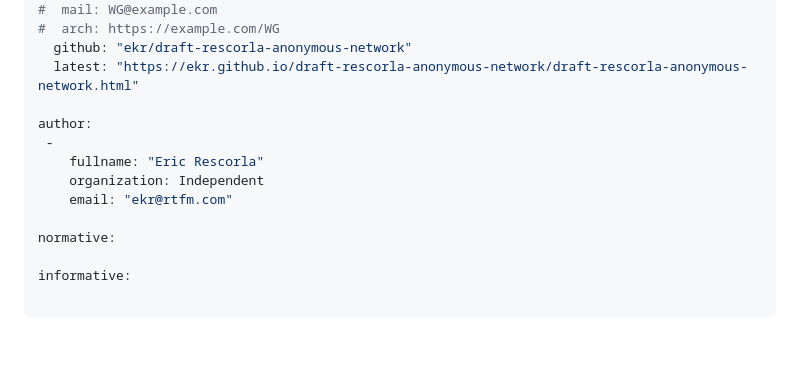
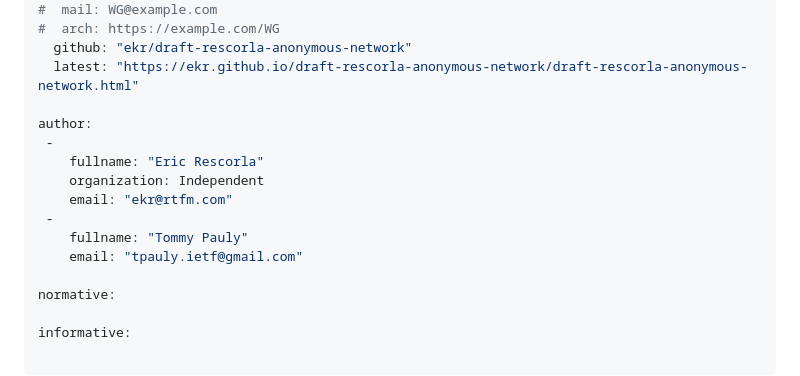
Before and after one commit to ekr/draft-rescorla-anonymous-network, a Markdown page: draft-rescorla-anonymous-network.md, the part around the change. GitHub-like rendering; blank space fills up the shorter version.

Commit message:
Add Tommy as a co-author

```diff
--- a/draft-rescorla-anonymous-network.md
+++ b/draft-rescorla-anonymous-network.md
@@ -27,6 +27,9 @@ author:
     fullname: "Eric Rescorla"
     organization: Independent
     email: "ekr@rtfm.com"
+ -
+    fullname: "Tommy Pauly"
+    email: "tpauly.ietf@gmail.com"
 
 normative:
 
```
